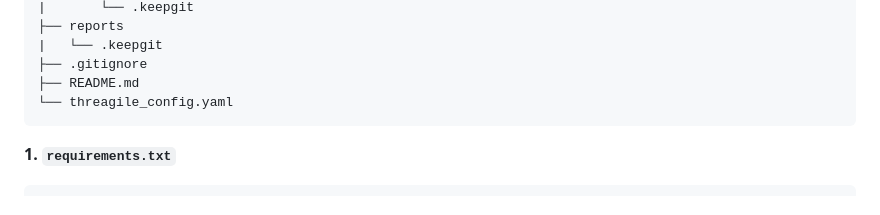
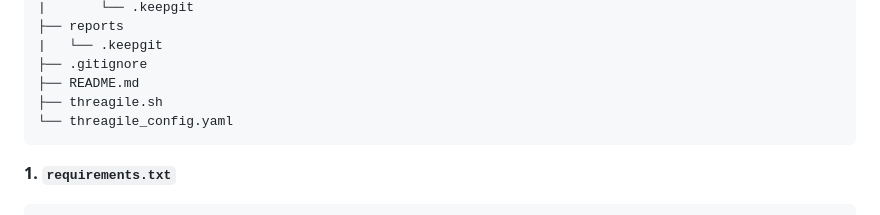
Before and after one commit to vanHeemstraSystems/flask-threagile, a Markdown page: README.md, the part around the change. GitHub-like rendering.

````diff
--- a/README.md
+++ b/README.md
@@ -28,6 +28,7 @@ Here’s a simple example of a Python Flask application using SQLAlchemy, along
 |   └── .keepgit
 ├── .gitignore
 ├── README.md
+├── threagile.sh
 └── threagile_config.yaml
 ```
 
````
